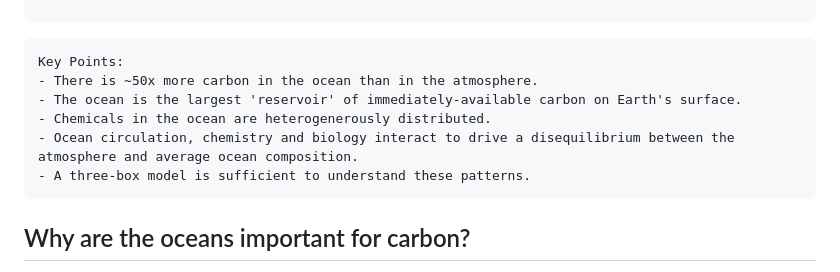
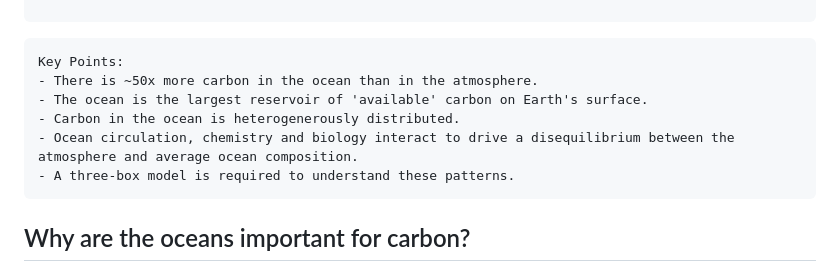
Before and after one commit to johnryantaylor/JRT_QES_Notes, a Markdown page: book/06_oceancarbon/l35.md, the part around the change. Rendered like a GitHub page.

Commit message:
highlight updates

````diff
--- a/book/06_oceancarbon/l35.md
+++ b/book/06_oceancarbon/l35.md
@@ -35,10 +35,10 @@
 ```{highlights}
 Key Points:
 - There is ~50x more carbon in the ocean than in the atmosphere.
-- The ocean is the largest 'reservoir' of immediately-available carbon on Earth's surface.
-- Chemicals in the ocean are heterogenerously distributed.
+- The ocean is the largest reservoir of 'available' carbon on Earth's surface.
+- Carbon in the ocean is heterogenerously distributed.
 - Ocean circulation, chemistry and biology interact to drive a disequilibrium between the atmosphere and average ocean composition.
-- A three-box model is sufficient to understand these patterns.
+- A three-box model is required to understand these patterns.
  ```
 
 ## Why are the oceans important for carbon?
````
